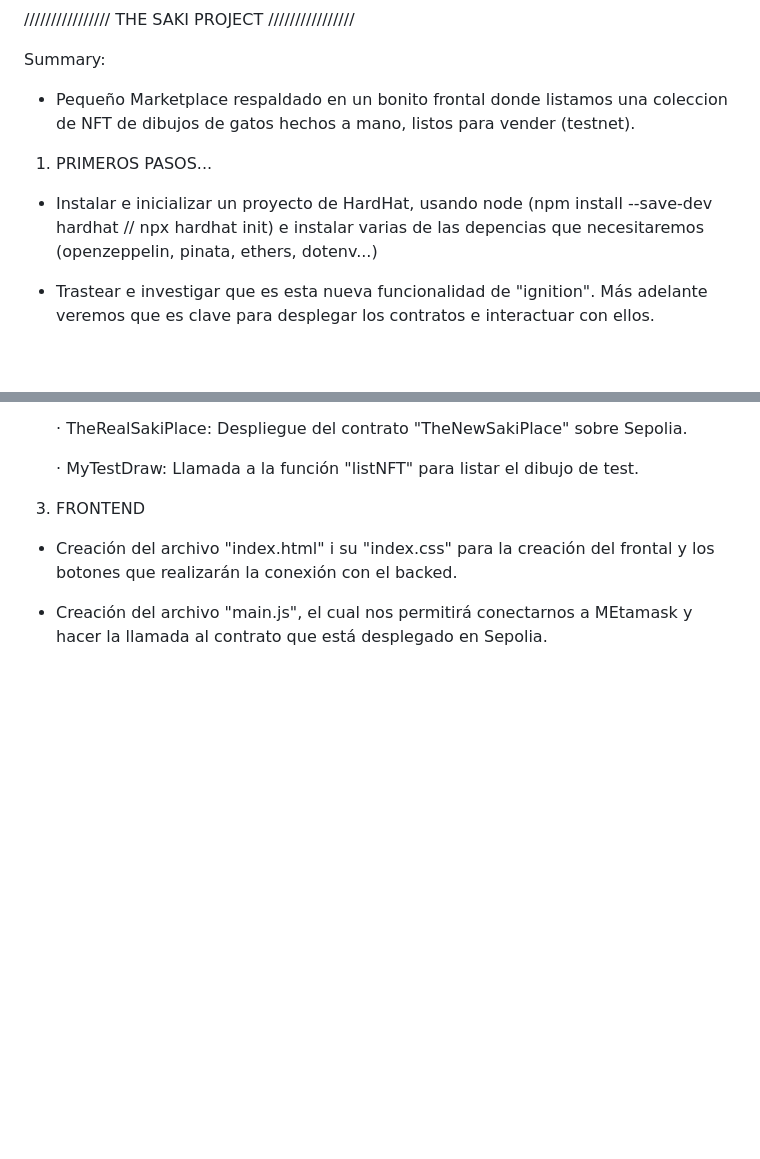
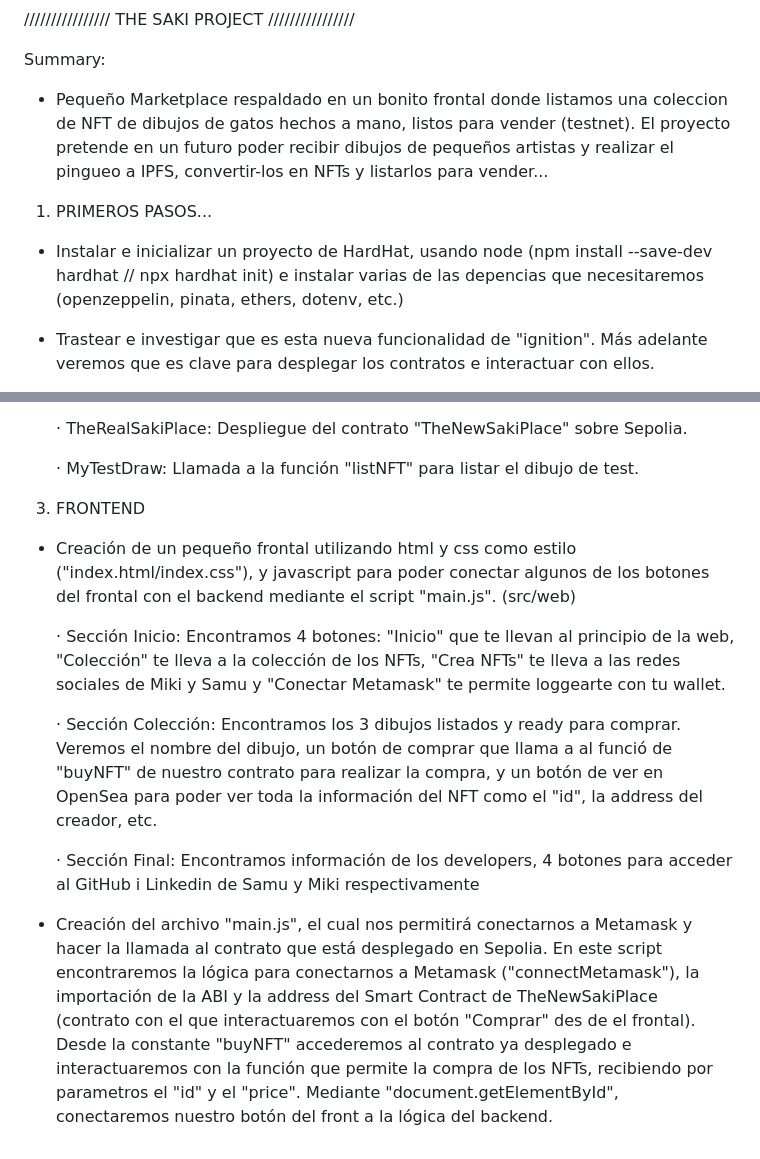
Before and after one commit to SamuelZambrana/TheSakeProject, a Markdown page: README.md, 2 parts joined by grey strips. Rendered like a GitHub page; blank space fills up the shorter version.

Commit message:
README done

```diff
--- a/README.md
+++ b/README.md
@@ -3,12 +3,12 @@ THE SAKI PROJECT
 ////////////////
 
 Summary:
-- Pequeño Marketplace respaldado en un bonito frontal donde listamos una coleccion de NFT de dibujos de gatos hechos a mano, listos para vender (testnet).
+- Pequeño Marketplace respaldado en un bonito frontal donde listamos una coleccion de NFT de dibujos de gatos hechos a mano, listos para vender (testnet). El proyecto pretende en un futuro poder recibir dibujos de pequeños artistas y realizar el pingueo a IPFS, convertir-los en NFTs y listarlos para vender...
 
 
 1) PRIMEROS PASOS...
 
-- Instalar e inicializar un proyecto de HardHat, usando node (npm install --save-dev hardhat // npx hardhat init) e instalar varias de las depencias que necesitaremos (openzeppelin, pinata, ethers, dotenv...)
+- Instalar e inicializar un proyecto de HardHat, usando node (npm install --save-dev hardhat // npx hardhat init) e instalar varias de las depencias que necesitaremos (openzeppelin, pinata, ethers, dotenv, etc.)
 
 - Trastear e investigar que es esta nueva funcionalidad de "ignition". Más adelante veremos que es clave para desplegar los contratos e interactuar con ellos.
 
@@ -65,6 +65,12 @@ Summary:
 
 3) FRONTEND
 
-- Creación del archivo "index.html" i su "index.css" para la creación del frontal y los botones que realizarán la conexión con el backed.
+- Creación de un pequeño frontal utilizando html y css como estilo ("index.html/index.css"), y javascript para poder conectar algunos de los botones del frontal con el backend mediante el script "main.js". (src/web)
 
-- Creación del archivo "main.js", el cual nos permitirá conectarnos a MEtamask y hacer la llamada al contrato que está desplegado en Sepolia.
+    · Sección Inicio: Encontramos 4 botones: "Inicio" que te llevan al principio de la web, "Colección" te lleva a la colección de los NFTs, "Crea NFTs" te lleva a las redes sociales de Miki y Samu y "Conectar Metamask" te permite loggearte con tu wallet.
+
+    · Sección Colección: Encontramos los 3 dibujos listados y ready para comprar. Veremos el nombre del dibujo, un botón de comprar que llama a al funció de "buyNFT" de nuestro contrato para realizar la compra, y un botón de ver en OpenSea para poder ver toda la información del NFT como el "id", la address del creador, etc.
+
+    · Sección Final: Encontramos información de los developers, 4 botones para acceder al GitHub i Linkedin de Samu y Miki respectivamente
+
+- Creación del archivo "main.js", el cual nos permitirá conectarnos a Metamask y hacer la llamada al contrato que está desplegado en Sepolia. En este script encontraremos la lógica para conectarnos a Metamask ("connectMetamask"), la importación de la ABI y la address del Smart Contract de TheNewSakiPlace (contrato con el que interactuaremos con el botón "Comprar" des de el frontal). Desde la constante "buyNFT" accederemos al contrato ya desplegado e interactuaremos con la función que permite la compra de los NFTs, recibiendo por parametros el "id" y el "price". Mediante "document.getElementById", conectaremos nuestro botón del front a la lógica del backend.
```
